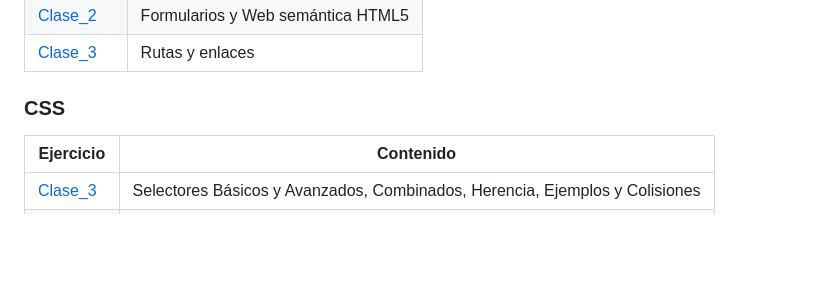
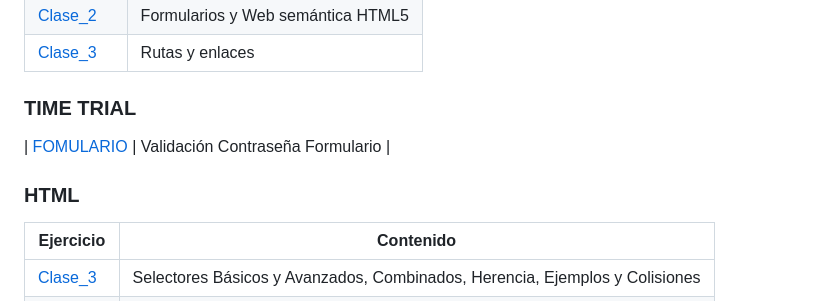
Before and after one commit to MarcoApunto/desarrolloWeb, a Markdown page: README.md, the part around the change. Rendered like a GitHub page; blank space fills up the shorter version.

```diff
--- a/README.md
+++ b/README.md
@@ -22,7 +22,12 @@ Curso Desarrollo de Apps con Tecnología Web - Campus Digital San Blas
 | [Clase_3](./HTML_CSS/ejercicios-clase3/ej_rutas)   | Rutas y enlaces                              |
 
 
-### CSS
+### TIME TRIAL
+
+| [FOMULARIO](https://github.com/MarcoApunto/ejercicioTimeTrial)   | Validación Contraseña Formulario  |
+
+
+### HTML
 
 | Ejercicio                                          | Contenido                                                                   |
 | -------------------------------------------------- | --------------------------------------------------------------------------- |
```
